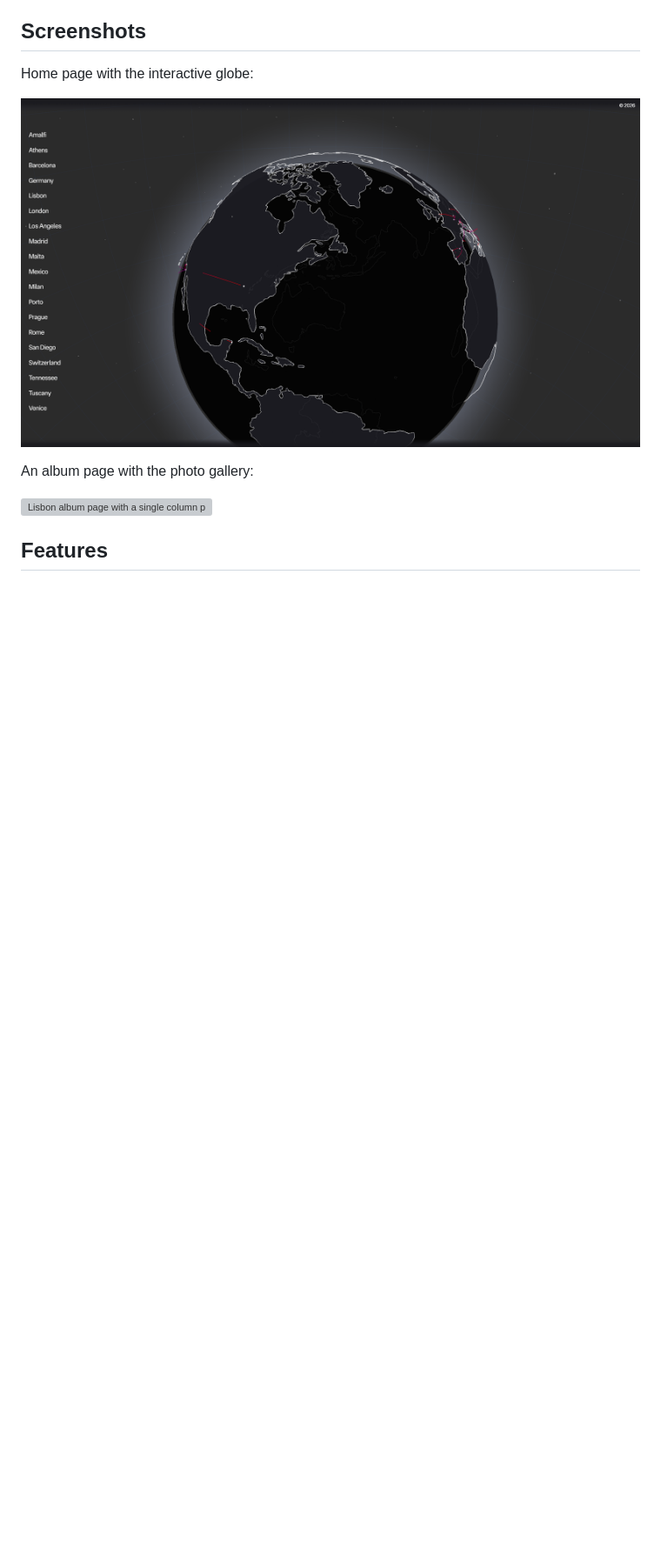
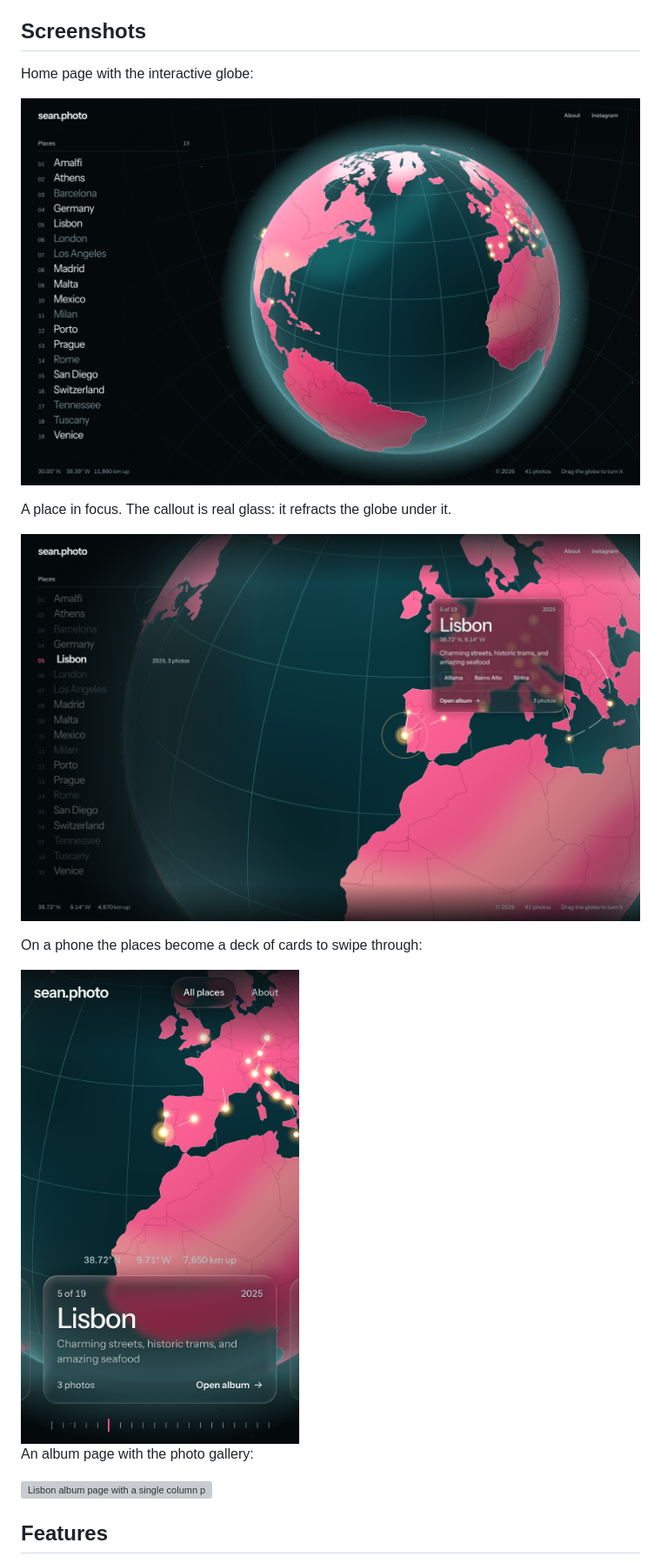
Before and after one commit to 21sean/photos, a Markdown page: README.md, the part around one of its changes. Shown at 87% size. Drawn GitHub-style; pictures changed too: docs/screenshots/home-focus.png (added), docs/screenshots/home-phone.png (added), docs/screenshots/home.png; blank space fills up the shorter version; grey boxes are pictures that could not be loaded.

Commit message:
Update README, screenshots and verify notes for the new landing page

```diff
--- a/README.md
+++ b/README.md
@@ -6,7 +6,15 @@ A travel photography portfolio that lets you browse a collection of photos from
 
 Home page with the interactive globe:
 
-![Home page showing the rotating globe and album list](docs/screenshots/home.png)
+![Home page showing the globe and the list of places](docs/screenshots/home.png)
+
+A place in focus. The callout is real glass: it refracts the globe under it.
+
+![Lisbon in focus, with a glass callout on its marker](docs/screenshots/home-focus.png)
+
+On a phone the places become a deck of cards to swipe through:
+
+<img src="docs/screenshots/home-phone.png" alt="Phone layout with a card for Lisbon under the globe" width="320">
 
 An album page with the photo gallery:
 
```
Also changed, not shown: other parts of README.md (+50 -21 lines), 1 other file.
